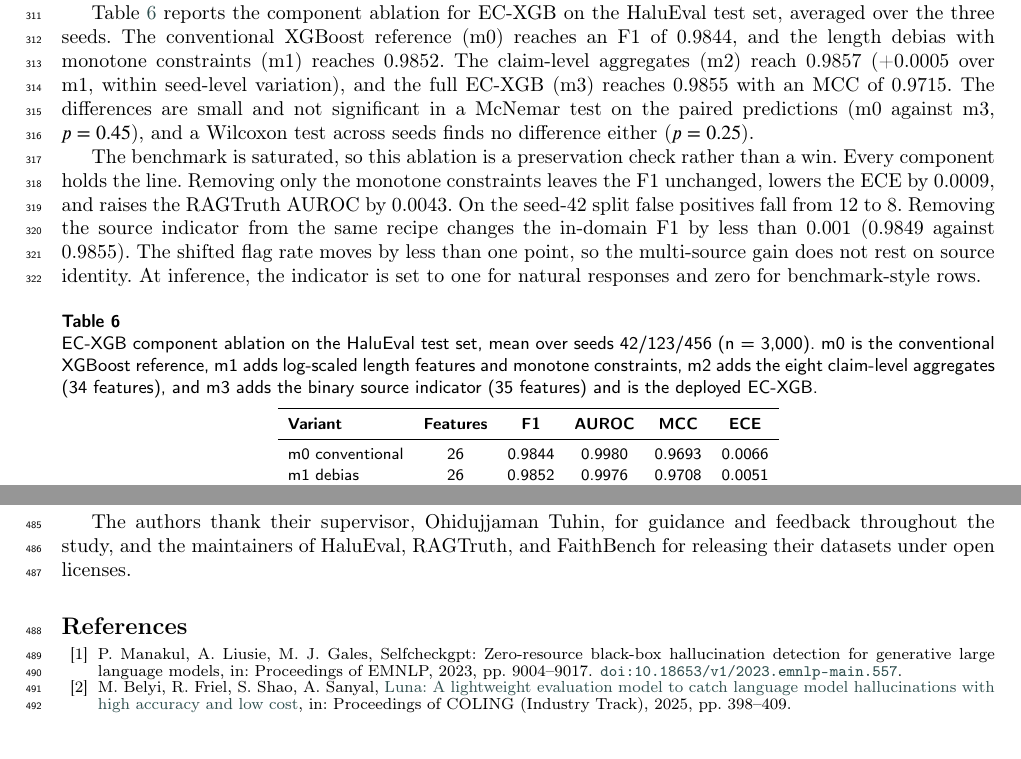
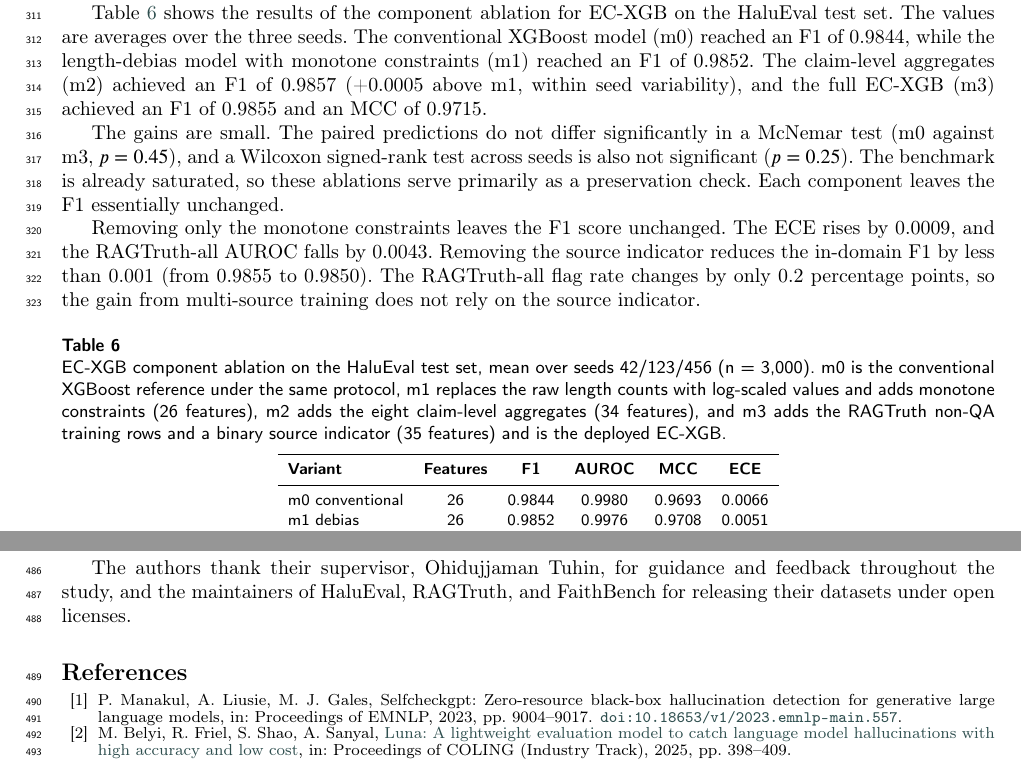
Before and after one commit to Atik203/HaluRISC, a LaTeX paper (Journal_Paper/halurisc.tex): two parts of pages 10 and 17 of 18, joined at a grey line, cut so that both start at the same text. Compiled offline with pdfLaTeX; a LaTeX package or settings file that is missing is left out.

Commit message:
docs(paper): enhance clarity and precision in EC-XGB results and methodology descriptions

```diff
--- a/Journal_Paper/halurisc.tex
+++ b/Journal_Paper/halurisc.tex
@@ -581,13 +581,15 @@ Single-answer behavior shows how individual answers can disagree in ways that ag
 
 \subsection{Evidence-consistent XGBoost}
 
-Table~\ref{tab:ec} reports the component ablation for EC-XGB on the HaluEval test set, averaged over the three seeds. The conventional XGBoost reference (m0) reaches an F1 of 0.9844, and the length debias with monotone constraints (m1) reaches 0.9852. The claim-level aggregates (m2) reach 0.9857 (+0.0005 over m1, within seed-level variation), and the full EC-XGB (m3) reaches 0.9855 with an MCC of 0.9715. The differences are small and not significant in a McNemar test on the paired predictions (m0 against m3, $p = 0.45$), and a Wilcoxon test across seeds finds no difference either ($p = 0.25$).
+Table~\ref{tab:ec} shows the results of the component ablation for EC-XGB on the HaluEval test set. The values are averages over the three seeds. The conventional XGBoost model (m0) reached an F1 of 0.9844, while the length-debias model with monotone constraints (m1) reached an F1 of 0.9852. The claim-level aggregates (m2) achieved an F1 of 0.9857 (+0.0005 above m1, within seed variability), and the full EC-XGB (m3) achieved an F1 of 0.9855 and an MCC of 0.9715.
 
-The benchmark is saturated, so this ablation is a preservation check rather than a win. Every component holds the line. Removing only the monotone constraints leaves the F1 unchanged, lowers the ECE by 0.0009, and raises the RAGTruth AUROC by 0.0043. On the seed-42 split false positives fall from 12 to 8. Removing the source indicator from the same recipe changes the in-domain F1 by less than 0.001 (0.9849 against 0.9855). The shifted flag rate moves by less than one point, so the multi-source gain does not rest on source identity. At inference, the indicator is set to one for natural responses and zero for benchmark-style rows.
+The gains are small. The paired predictions do not differ significantly in a McNemar test (m0 against m3, $p = 0.45$), and a Wilcoxon signed-rank test across seeds is also not significant ($p = 0.25$). The benchmark is already saturated, so these ablations serve primarily as a preservation check. Each component leaves the F1 essentially unchanged.
+
+Removing only the monotone constraints leaves the F1 score unchanged. The ECE rises by 0.0009, and the RAGTruth-all AUROC falls by 0.0043. Removing the source indicator reduces the in-domain F1 by less than 0.001 (from 0.9855 to 0.9850). The RAGTruth-all flag rate changes by only 0.2 percentage points, so the gain from multi-source training does not rely on the source indicator.
 
 \begin{table}[pos=htbp]
   \centering
-  \caption{EC-XGB component ablation on the HaluEval test set, mean over seeds 42/123/456 (n = 3{,}000). m0 is the conventional XGBoost reference, m1 adds log-scaled length features and monotone constraints, m2 adds the eight claim-level aggregates (34 features), and m3 adds the binary source indicator (35 features) and is the deployed EC-XGB.}
+  \caption{EC-XGB component ablation on the HaluEval test set, mean over seeds 42/123/456 (n = 3{,}000). m0 is the conventional XGBoost reference under the same protocol, m1 replaces the raw length counts with log-scaled values and adds monotone constraints (26 features), m2 adds the eight claim-level aggregates (34 features), and m3 adds the RAGTruth non-QA training rows and a binary source indicator (35 features) and is the deployed EC-XGB.}
   \label{tab:ec}
   \footnotesize
   \begin{tabular}{lccccc}
```
Also changed, not shown: Journal_Paper/out/halurisc.pdf, 1 other file.
